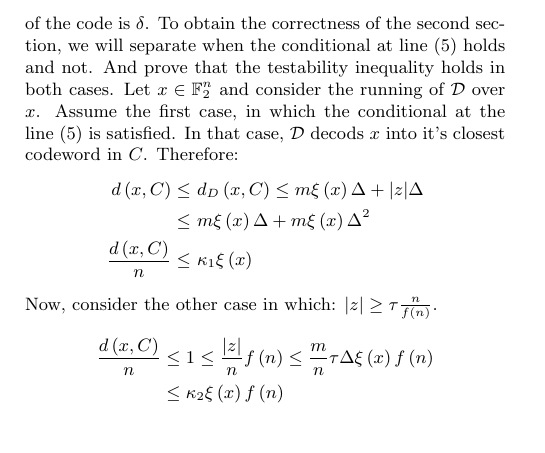
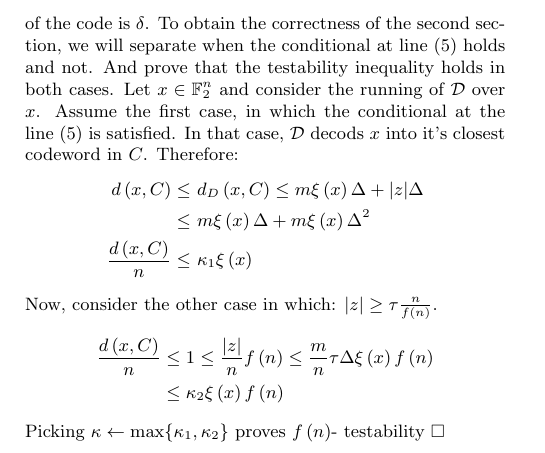
Before and after one commit to dudupo/Academic, a LaTeX document (projects/NLTES_project/ldpc_ltc.tex): part of page 7 of 7, cut so that both start at the same text. Compiled offline with pdfLaTeX.

Commit message:
compiling -Fri Nov  4 01:52:12 PM IST 2022

```diff
--- a/projects/NLTES_project/ldpc_ltc.tex
+++ b/projects/NLTES_project/ldpc_ltc.tex
@@ -408,7 +408,7 @@ Now, consider the other case in which: $ |z| \ge \tau \frac{n}{f\left( n \right)
     \frac{d\left( x, C \right)}{n} & \le 1 \le \frac{|z|}{n}f\left( n \right) \le \frac{m}{n} \tau \Delta \xi\left( x\right)f\left( n \right) \\ & \le \kappa_{2} \xi\left( x \right)f\left( n \right)
   \end{split}
 \end{equation*}
-
+Picking $ \kappa \leftarrow \max \{ \kappa_{1}, \kappa_{2} \}$ proves $f\left( n \right)$- testability $\square$
 %\end{adjustbox}
 %\end{figure*}
   \printbibliography
```
Also changed, not shown: projects/pdfs/ldpc_ltc.pdf.
